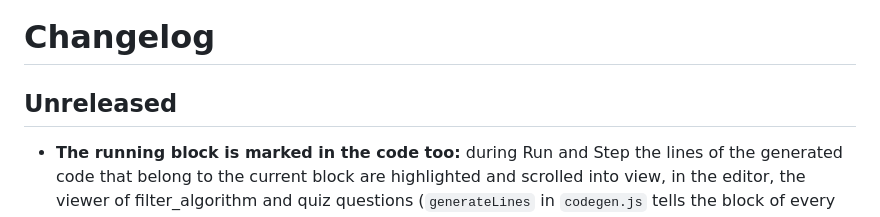
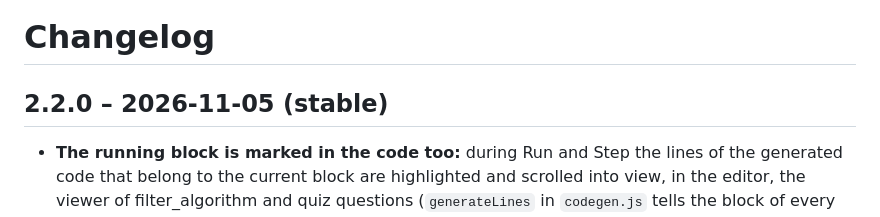
Before and after one commit to blagojevicboban/moodle-tiny_algorithm, a Markdown page: CHANGELOG.md, the part around the change. Rendered like a GitHub page.

```diff
--- a/CHANGELOG.md
+++ b/CHANGELOG.md
@@ -1,6 +1,6 @@
 # Changelog
 
-## Unreleased
+## 2.2.0 – 2026-11-05 (stable)
 
 - **The running block is marked in the code too:** during Run and Step the lines of the generated code that belong to
   the current block are highlighted and scrolled into view, in the editor, the viewer of filter_algorithm and quiz
```
Also changed, not shown: README.md (+6 -5 lines), docs/screenshots/editor.png, docs/screenshots/matrix.png, docs/screenshots/reader-view.png, 2 other files.
